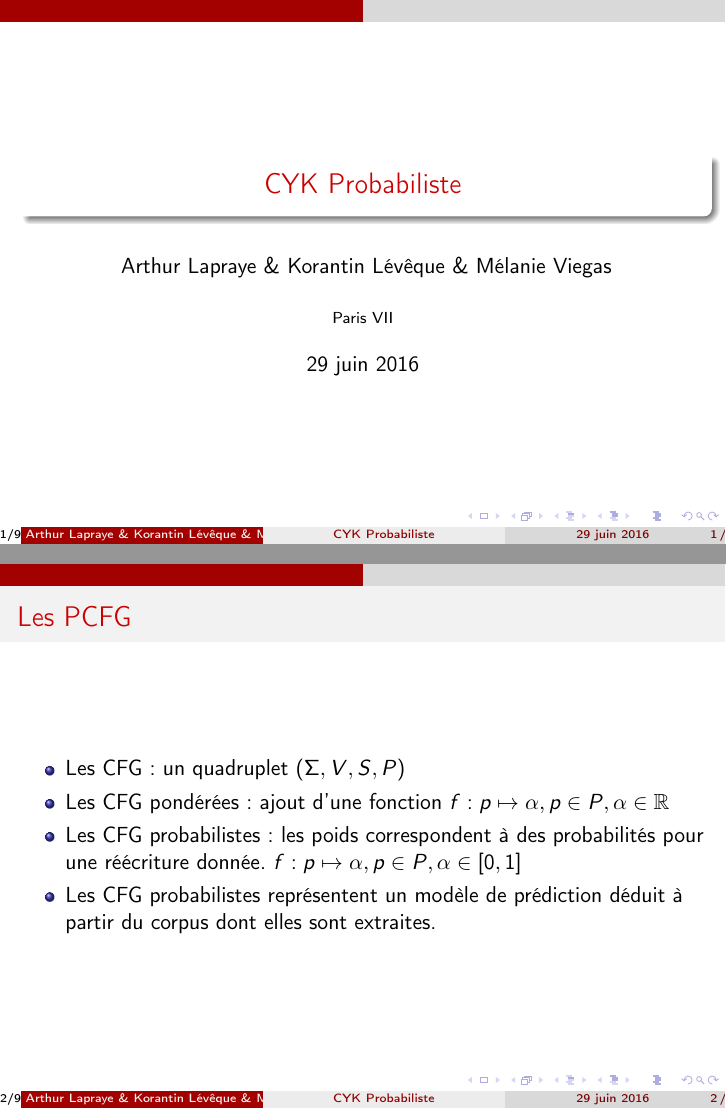
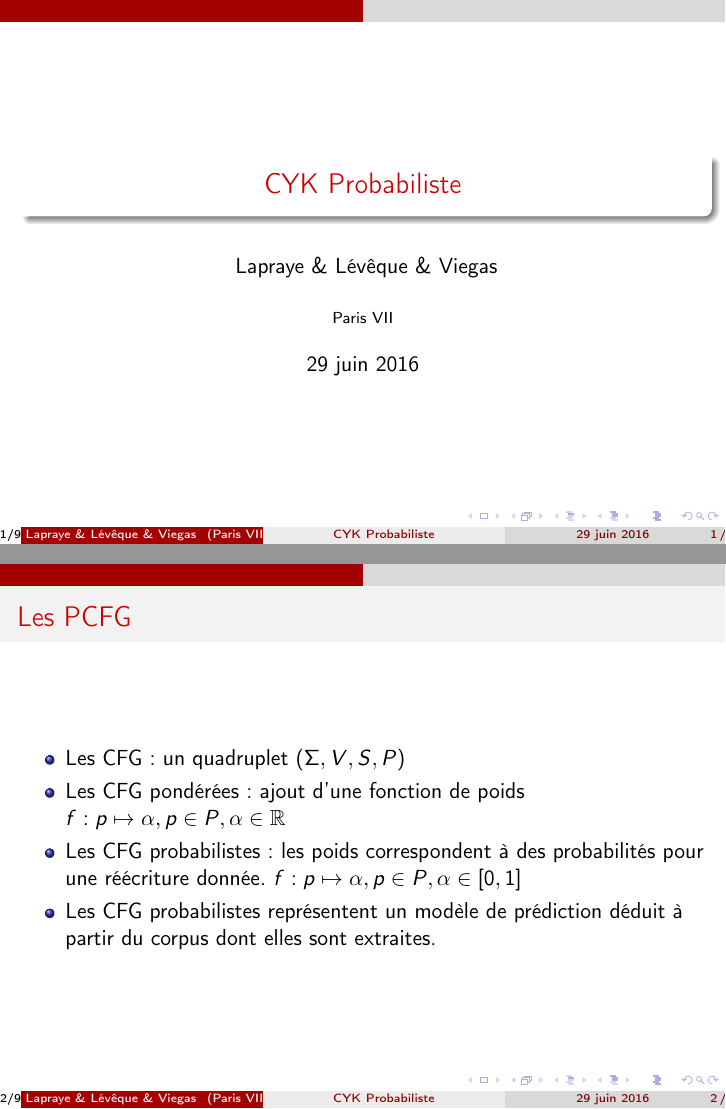
Before and after one commit to ArthurLapraye/cykproba, LaTeX slides (presentation/diapo-soutenance.tex): pages 1 and 5 of 18, joined at a grey line. Compiled offline with pdfLaTeX.

Commit message:
precision

```diff
--- a/presentation/diapo-soutenance.tex
+++ b/presentation/diapo-soutenance.tex
@@ -15,7 +15,7 @@
 \begin{document}
 
 \title{CYK Probabiliste}  %PAGE 1
-\author{ Arthur Lapraye \& Korantin Lévêque \& Mélanie Viegas }
+\author{ Lapraye \& Lévêque \& Viegas }
 
 \institute{Paris VII}
 \date{\today}
@@ -30,7 +30,7 @@
  \frametitle{Les PCFG}
  \begin{itemize}
   \item<1-4>{Les CFG : un quadruplet $(\Sigma,V,S,P)$ }
-  \item<2-4>{Les CFG pondérées : ajout d'une fonction $ f : p \mapsto \alpha, p \in P, \alpha \in \mathbb{R} $ }
+  \item<2-4>{Les CFG pondérées : ajout d'une fonction de poids $ f : p \mapsto \alpha, p \in P, \alpha \in \mathbb{R} $ }
   \item<3-4>{Les CFG probabilistes : les poids correspondent à des probabilités pour une réécriture donnée.  $ f : p \mapsto \alpha, p \in P, \alpha \in [0,1] $ }
   \item<4>{Les CFG probabilistes représentent un modèle de prédiction déduit à partir du corpus dont elles sont extraites.}
  \end{itemize}
```
